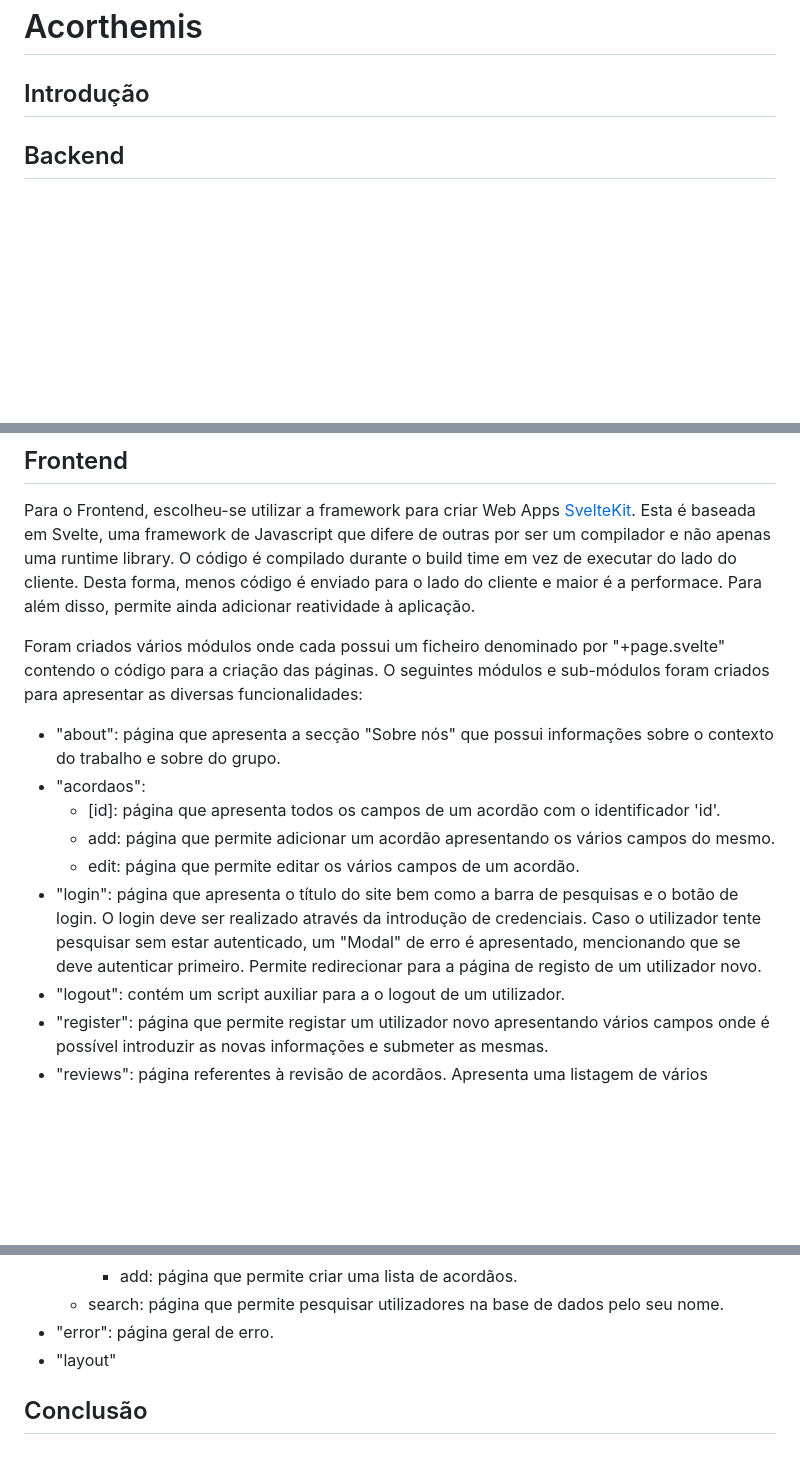
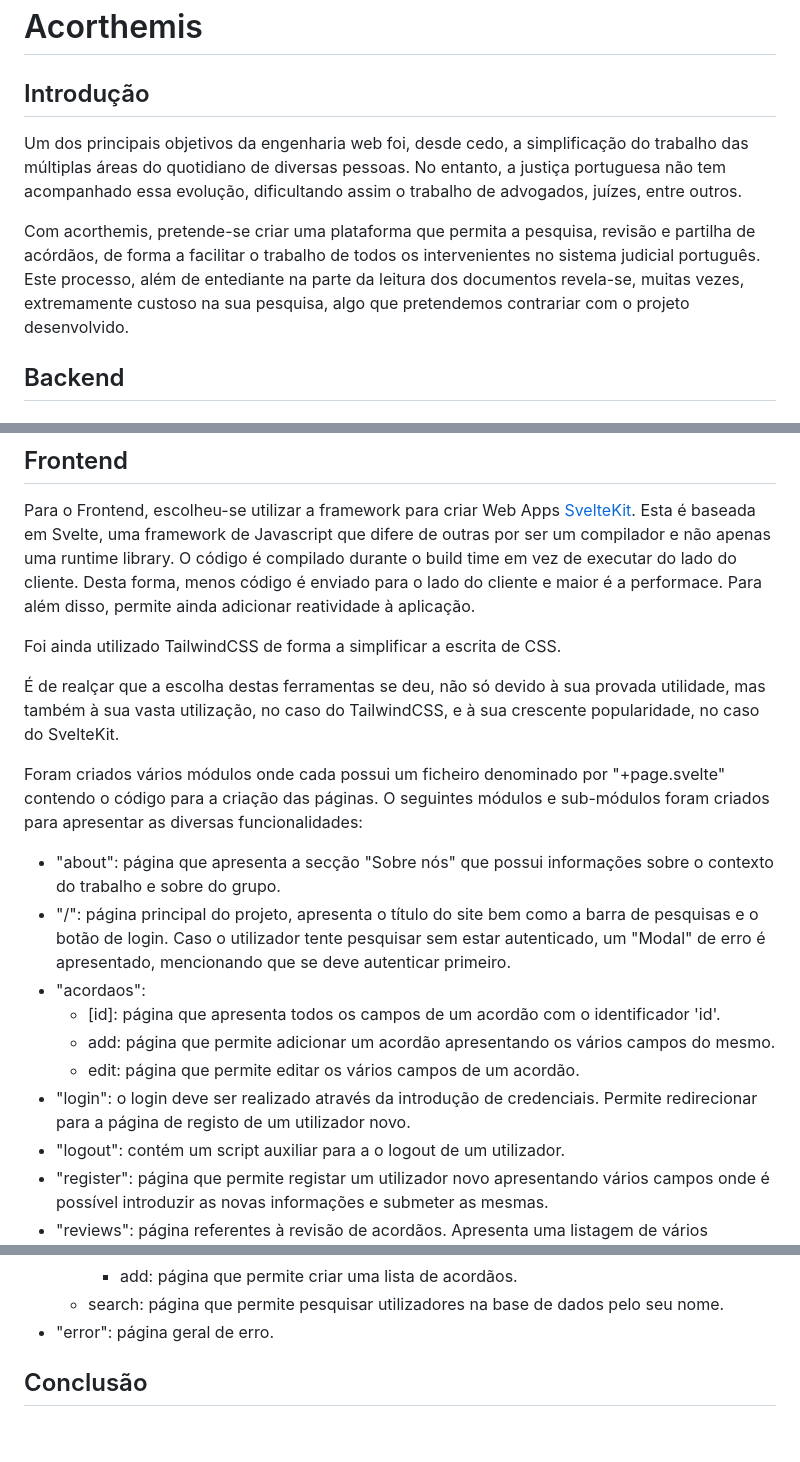
Before and after one commit to franl08/acor, a Markdown page: readme.md, 3 parts joined by grey strips. Rendered like a GitHub page; blank space fills up the shorter version.

```diff
--- a/readme.md
+++ b/readme.md
@@ -1,6 +1,10 @@
 # Acorthemis
 
 ## Introdução
+
+Um dos principais objetivos da engenharia web foi, desde cedo, a simplificação do trabalho das múltiplas áreas do quotidiano de diversas pessoas. No entanto, a justiça portuguesa não tem acompanhado essa evolução, dificultando assim o trabalho de advogados, juízes, entre outros.
+
+Com acorthemis, pretende-se criar uma plataforma que permita a pesquisa, revisão e partilha de acórdãos, de forma a facilitar o trabalho de todos os intervenientes no sistema judicial português. Este processo, além de entediante na parte da leitura dos documentos revela-se, muitas vezes, extremamente custoso na sua pesquisa, algo que pretendemos contrariar com o projeto desenvolvido.
 
 ## Backend
 
@@ -77,14 +81,19 @@ Depois de analisar os vários datasets disponibilizados pelo docente, conclui-se
 
 Para o Frontend, escolheu-se utilizar a framework para criar Web Apps [SvelteKit](https://kit.svelte.dev/). Esta é baseada em Svelte, uma framework de Javascript que difere de outras por ser um compilador e não apenas uma runtime library. O código é compilado durante o build time em vez de executar do lado do cliente. Desta forma, menos código é enviado para o lado do cliente e maior é a performace. Para além disso, permite ainda adicionar reatividade à aplicação.
 
+Foi ainda utilizado TailwindCSS de forma a simplificar a escrita de CSS.
+
+É de realçar que a escolha destas ferramentas se deu, não só devido à sua provada utilidade, mas também à sua vasta utilização, no caso do TailwindCSS, e à sua crescente popularidade, no caso do SvelteKit.
+
 Foram criados vários módulos onde cada possui um ficheiro denominado por "+page.svelte" contendo o código para a criação das páginas. O seguintes módulos e sub-módulos foram criados para apresentar as diversas funcionalidades:
 
 - "about": página que apresenta a secção "Sobre nós" que possui informações sobre o contexto do trabalho e sobre do grupo.
+- "/": página principal do projeto, apresenta o título do site bem como a barra de pesquisas e o botão de login. Caso o utilizador tente pesquisar sem estar autenticado, um "Modal" de erro é apresentado, mencionando que se deve autenticar primeiro.
 - "acordaos":
     - [id]: página que apresenta todos os campos de um acordão com o identificador 'id'.
     - add: página que permite adicionar um acordão apresentando os vários campos do mesmo.
     - edit: página que permite editar os vários campos de um acordão.
-- "login": página que apresenta o título do site bem como a barra de pesquisas e o botão de login. O login deve ser realizado através da introdução de credenciais. Caso o utilizador tente pesquisar sem estar autenticado, um "Modal" de erro é apresentado, mencionando que se deve autenticar primeiro. Permite redirecionar para a página de registo de um utilizador novo.
+- "login": o login deve ser realizado através da introdução de credenciais.  Permite redirecionar para a página de registo de um utilizador novo.
 - "logout": contém um script auxiliar para a o logout de um utilizador.
 - "register": página que permite registar um utilizador novo apresentando vários campos onde é possível introduzir as novas informações e submeter as mesmas.
 - "reviews": página referentes à revisão de acordãos. Apresenta uma listagem de vários acordãos de forma paginada. É possível interagir com a mesma, ordenando e filtrando de acordo com diversos parâmetros. É possível ainda pesquisar e visualizar acordãos específicos.
@@ -97,6 +106,5 @@ Foram criados vários módulos onde cada possui um ficheiro denominado por "+pag
         - add: página que permite criar uma lista de acordãos.
     - search: página que permite pesquisar utilizadores na base de dados pelo seu nome.
 - "error": página geral de erro.
-- "layout"
 
 ## Conclusão
```
